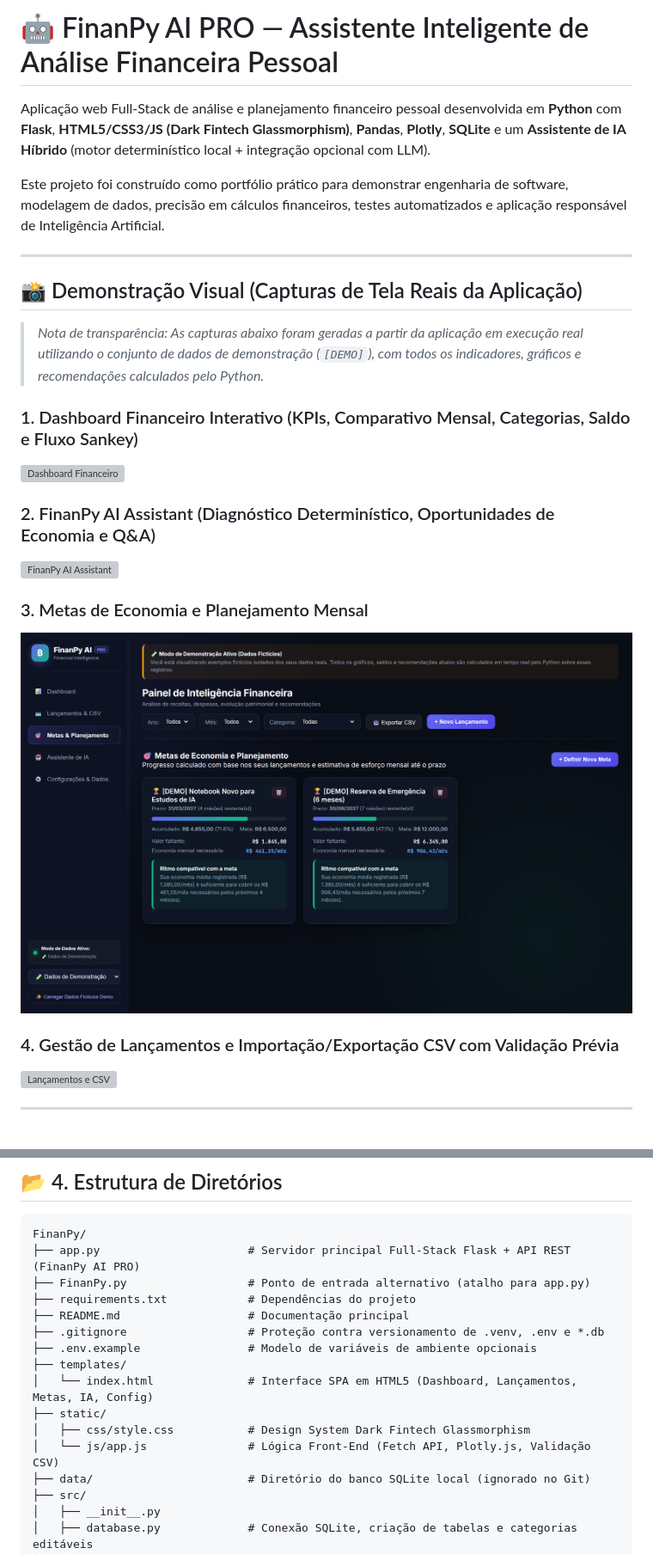
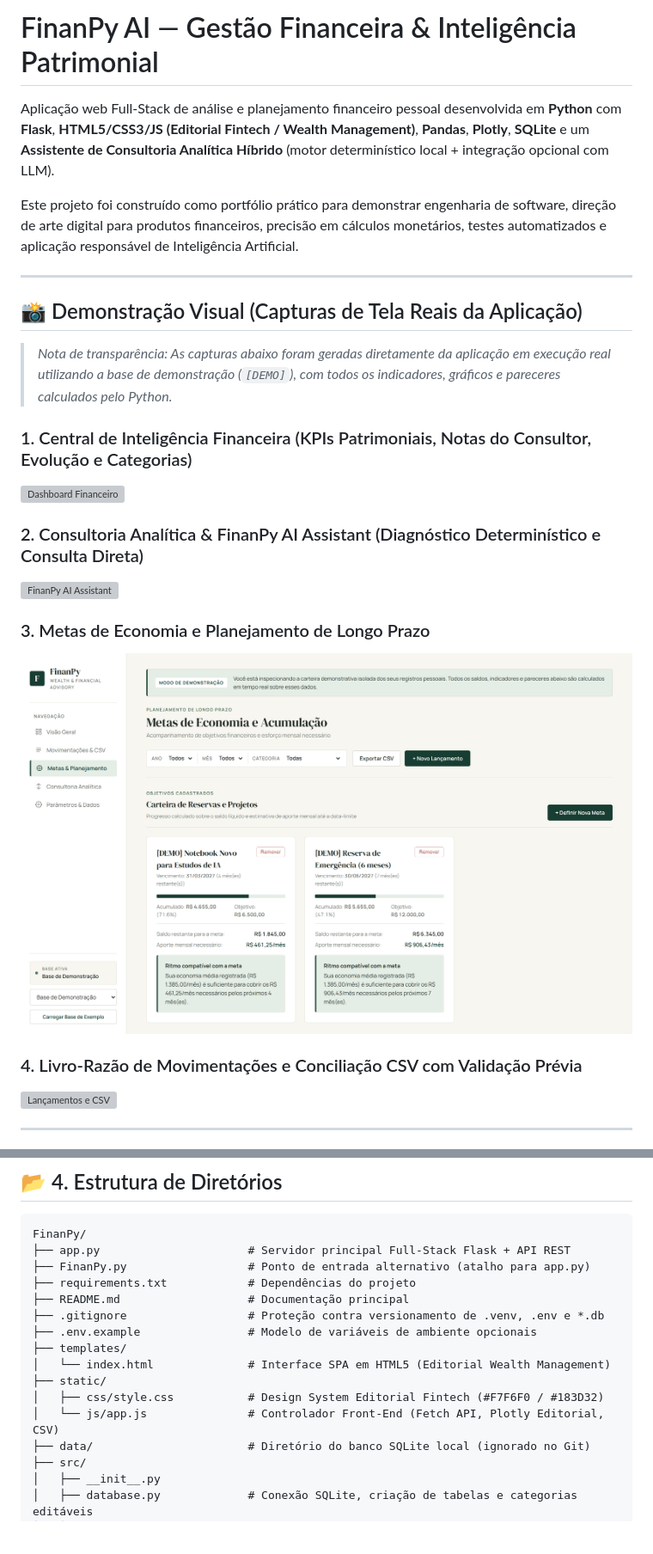
Before and after one commit to jessikamelo27-bit/FinanPy-AI, a Markdown page: README.md, 2 parts joined by grey strips. Shown at 86% size. GitHub-like rendering; pictures changed too: docs/screenshots/03-metas.png; blank space fills up the shorter version; grey boxes are pictures that could not be loaded.

Commit message:
feat(ui): redesign completo Editorial Fintech / Premium Wealth Management e atualiza screenshots

````diff
--- a/README.md
+++ b/README.md
@@ -1,25 +1,25 @@
-# 🤖 FinanPy AI PRO — Assistente Inteligente de Análise Financeira Pessoal
+# FinanPy AI — Gestão Financeira & Inteligência Patrimonial
 
-Aplicação web Full-Stack de análise e planejamento financeiro pessoal desenvolvida em **Python** com **Flask**, **HTML5/CSS3/JS (Dark Fintech Glassmorphism)**, **Pandas**, **Plotly**, **SQLite** e um **Assistente de IA Híbrido** (motor determinístico local + integração opcional com LLM).
+Aplicação web Full-Stack de análise e planejamento financeiro pessoal desenvolvida em **Python** com **Flask**, **HTML5/CSS3/JS (Editorial Fintech / Wealth Management)**, **Pandas**, **Plotly**, **SQLite** e um **Assistente de Consultoria Analítica Híbrido** (motor determinístico local + integração opcional com LLM).
 
-Este projeto foi construído como portfólio prático para demonstrar engenharia de software, modelagem de dados, precisão em cálculos financeiros, testes automatizados e aplicação responsável de Inteligência Artificial.
+Este projeto foi construído como portfólio prático para demonstrar engenharia de software, direção de arte digital para produtos financeiros, precisão em cálculos monetários, testes automatizados e aplicação responsável de Inteligência Artificial.
 
 ---
 
 ## 📸 Demonstração Visual (Capturas de Tela Reais da Aplicação)
 
-> *Nota de transparência: As capturas abaixo foram geradas a partir da aplicação em execução real utilizando o conjunto de dados de demonstração (`[DEMO]`), com todos os indicadores, gráficos e recomendações calculados pelo Python.*
+> *Nota de transparência: As capturas abaixo foram geradas diretamente da aplicação em execução real utilizando a base de demonstração (`[DEMO]`), com todos os indicadores, gráficos e pareceres calculados pelo Python.*
 
-### 1. Dashboard Financeiro Interativo (KPIs, Comparativo Mensal, Categorias, Saldo e Fluxo Sankey)
+### 1. Central de Inteligência Financeira (KPIs Patrimoniais, Notas do Consultor, Evolução e Categorias)
 ![Dashboard Financeiro](./docs/screenshots/01-dashboard.png)
 
-### 2. FinanPy AI Assistant (Diagnóstico Determinístico, Oportunidades de Economia e Q&A)
+### 2. Consultoria Analítica & FinanPy AI Assistant (Diagnóstico Determinístico e Consulta Direta)
 ![FinanPy AI Assistant](./docs/screenshots/04-assistente-ia.png)
 
-### 3. Metas de Economia e Planejamento Mensal
+### 3. Metas de Economia e Planejamento de Longo Prazo
 ![Metas e Planejamento](./docs/screenshots/03-metas.png)
 
-### 4. Gestão de Lançamentos e Importação/Exportação CSV com Validação Prévia
+### 4. Livro-Razão de Movimentações e Conciliação CSV com Validação Prévia
 ![Lançamentos e CSV](./docs/screenshots/02-lancamentos.png)
 
 ---
@@ -72,17 +72,17 @@ O **FinanPy AI** resolve esse problema unindo:
 
 ```text
 FinanPy/
-├── app.py                      # Servidor principal Full-Stack Flask + API REST (FinanPy AI PRO)
+├── app.py                      # Servidor principal Full-Stack Flask + API REST
 ├── FinanPy.py                  # Ponto de entrada alternativo (atalho para app.py)
 ├── requirements.txt            # Dependências do projeto
 ├── README.md                   # Documentação principal
 ├── .gitignore                  # Proteção contra versionamento de .venv, .env e *.db
 ├── .env.example                # Modelo de variáveis de ambiente opcionais
 ├── templates/
-│   └── index.html              # Interface SPA em HTML5 (Dashboard, Lançamentos, Metas, IA, Config)
+│   └── index.html              # Interface SPA em HTML5 (Editorial Wealth Management)
 ├── static/
-│   ├── css/style.css           # Design System Dark Fintech Glassmorphism
-│   └── js/app.js               # Lógica Front-End (Fetch API, Plotly.js, Validação CSV)
+│   ├── css/style.css           # Design System Editorial Fintech (#F7F6F0 / #183D32)
+│   └── js/app.js               # Controlador Front-End (Fetch API, Plotly Editorial, CSV)
 ├── data/                       # Diretório do banco SQLite local (ignorado no Git)
 ├── src/
 │   ├── __init__.py
````
Also changed, not shown: other parts of README.md (+4 -4 lines), 9 other files.
